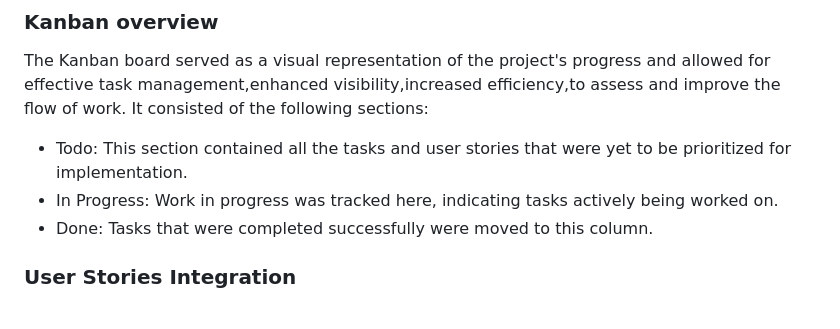
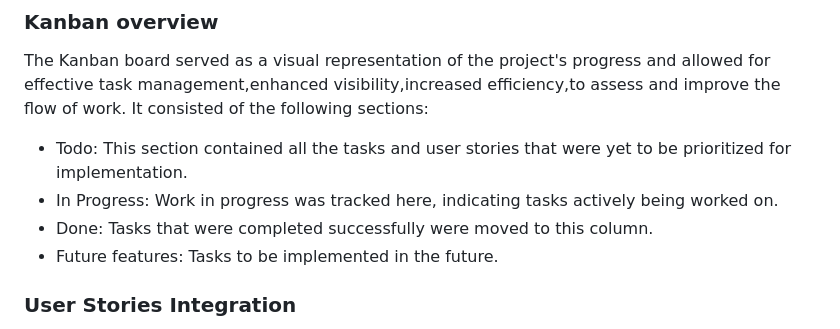
Before and after one commit to Grace-YuGuo/book-shelf-full-stack, a Markdown page: README.md, the part around the change. Rendered like a GitHub page.

Commit message:
Edit README.md Kanban overview part

```diff
--- a/README.md
+++ b/README.md
@@ -131,6 +131,7 @@ The Kanban board served as a visual representation of the project's progress and
 - Todo: This section contained all the tasks and user stories that were yet to be prioritized for implementation.
 - In Progress: Work in progress was tracked here, indicating tasks actively being worked on.
 - Done: Tasks that were completed successfully were moved to this column.
+- Future features: Tasks to be implemented in the future.
 
 ### User Stories Integration
 User stories played a pivotal role in shaping the development process, ensuring that features were aligned with user needs.User storires integration into Kanban board is an effective way to manage and prioritize tasks while ensuring that project progress remains aligned with the goals and needs of users.  These user stories were mapped onto the Kanban board, guiding the prioritization and implementation of tasks, enhanced focusing on usr needs, better visibility and tracking, and increased flexibility.
```
